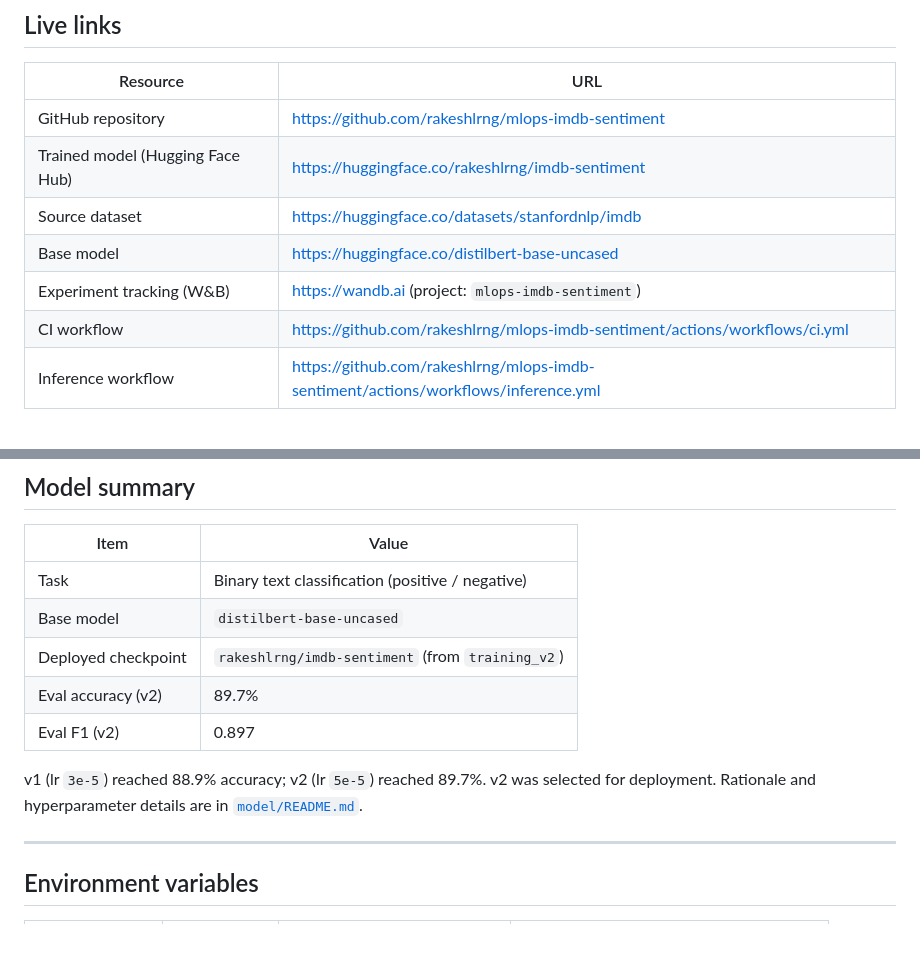
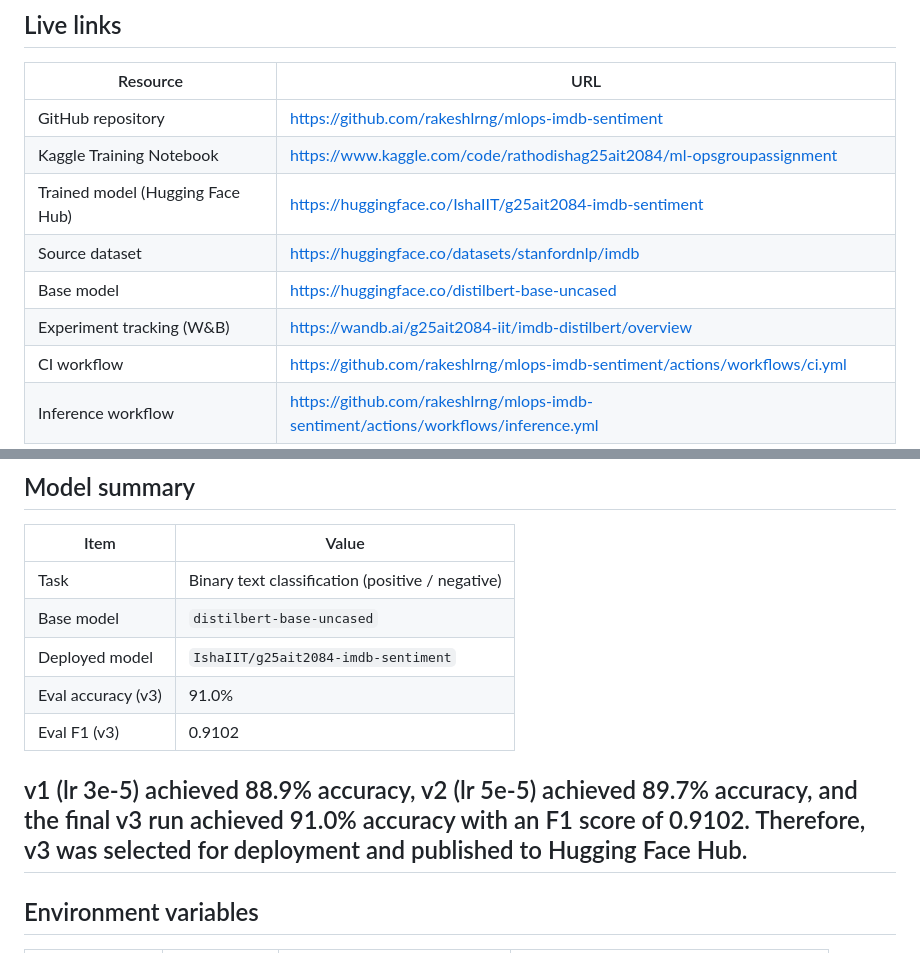
Before and after one commit to rakeshlrng/mlops-imdb-sentiment, a Markdown page: README.md, 2 parts joined by grey strips. GitHub-like rendering.

Commit message:
Update README with final model metrics and deployment links

```diff
--- a/README.md
+++ b/README.md
@@ -23,10 +23,11 @@ End-to-end MLOps project for binary sentiment classification on the [Stanford IM
 | Resource | URL |
 |----------|-----|
 | GitHub repository | https://github.com/rakeshlrng/mlops-imdb-sentiment |
-| Trained model (Hugging Face Hub) | https://huggingface.co/rakeshlrng/imdb-sentiment |
+| Kaggle Training Notebook | https://www.kaggle.com/code/rathodishag25ait2084/ml-opsgroupassignment |
+| Trained model (Hugging Face Hub) | https://huggingface.co/IshaIIT/g25ait2084-imdb-sentiment |
 | Source dataset | https://huggingface.co/datasets/stanfordnlp/imdb |
 | Base model | https://huggingface.co/distilbert-base-uncased |
-| Experiment tracking (W&B) | https://wandb.ai (project: `mlops-imdb-sentiment`) |
+| Experiment tracking (W&B) | https://wandb.ai/g25ait2084-iit/imdb-distilbert/overview |
 | CI workflow | https://github.com/rakeshlrng/mlops-imdb-sentiment/actions/workflows/ci.yml |
 | Inference workflow | https://github.com/rakeshlrng/mlops-imdb-sentiment/actions/workflows/inference.yml |
 
@@ -154,12 +155,11 @@ CI treats the model as an external dependency — it does not retrain. It valida
 |------|-------|
 | Task | Binary text classification (positive / negative) |
 | Base model | `distilbert-base-uncased` |
-| Deployed checkpoint | `rakeshlrng/imdb-sentiment` (from `training_v2`) |
-| Eval accuracy (v2) | 89.7% |
-| Eval F1 (v2) | 0.897 |
+| Deployed model | `IshaIIT/g25ait2084-imdb-sentiment` |
+| Eval accuracy (v3) | 91.0% |
+| Eval F1 (v3) | 0.9102 |
 
-v1 (lr `3e-5`) reached 88.9% accuracy; v2 (lr `5e-5`) reached 89.7%. v2 was selected for deployment. Rationale and hyperparameter details are in [`model/README.md`](model/README.md).
-
+v1 (lr 3e-5) achieved 88.9% accuracy, v2 (lr 5e-5) achieved 89.7% accuracy, and the final v3 run achieved 91.0% accuracy with an F1 score of 0.9102. Therefore, v3 was selected for deployment and published to Hugging Face Hub.
 ---
 
 ## Environment variables
```
